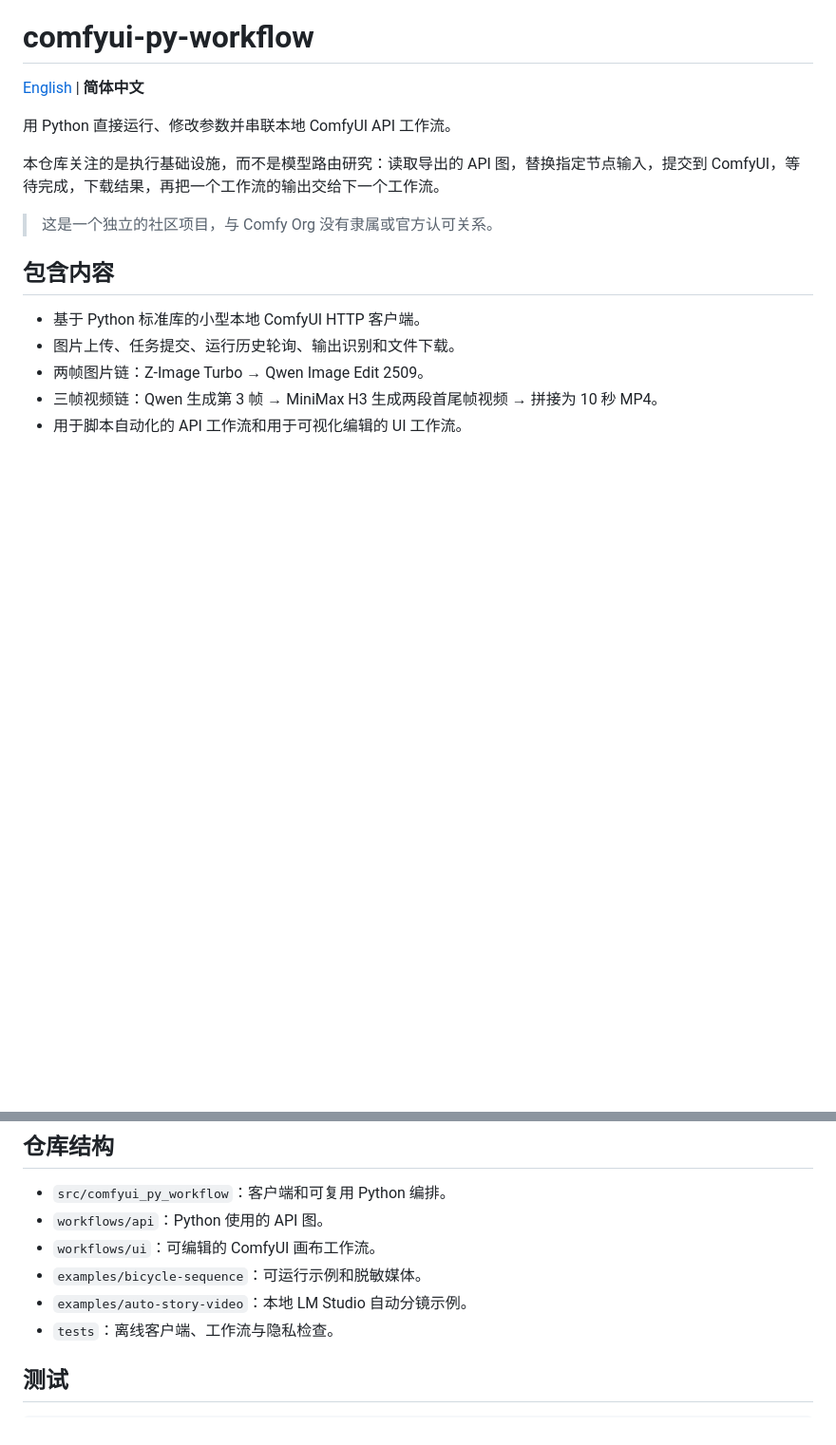
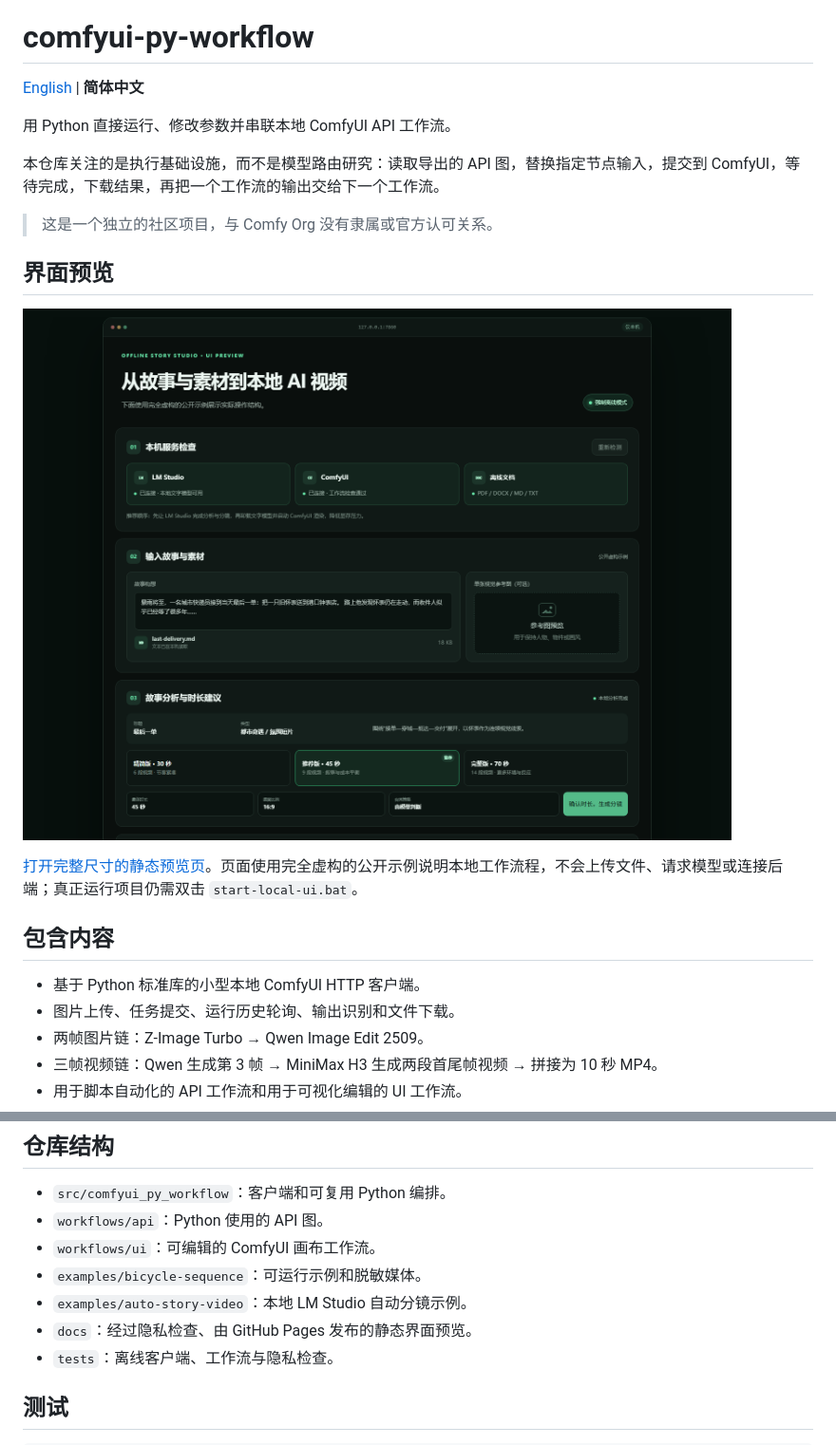
Before and after one commit to marsguo2049/comfyui-py-workflow, a Markdown page: README.zh-CN.md, 2 parts joined by grey strips. Shown at 95% size. GitHub-like rendering; pictures changed too: docs/assets/offline-story-studio-preview.png (added); blank space fills up the shorter version.

```diff
--- a/README.zh-CN.md
+++ b/README.zh-CN.md
@@ -7,6 +7,12 @@
 本仓库关注的是执行基础设施，而不是模型路由研究：读取导出的 API 图，替换指定节点输入，提交到 ComfyUI，等待完成，下载结果，再把一个工作流的输出交给下一个工作流。
 
 > 这是一个独立的社区项目，与 Comfy Org 没有隶属或官方认可关系。
+
+## 界面预览
+
+[![Offline Story Studio 静态界面预览](docs/assets/offline-story-studio-preview.png)](https://marsguo2049.github.io/comfyui-py-workflow/)
+
+[打开完整尺寸的静态预览页](https://marsguo2049.github.io/comfyui-py-workflow/)。页面使用完全虚构的公开示例说明本地工作流程，不会上传文件、请求模型或连接后端；真正运行项目仍需双击 `start-local-ui.bat`。
 
 ## 包含内容
 
@@ -102,6 +108,7 @@ cpw-story-video --plan outputs/story-video/plans/计划编号/story-plan.json --
 - `workflows/ui`：可编辑的 ComfyUI 画布工作流。
 - `examples/bicycle-sequence`：可运行示例和脱敏媒体。
 - `examples/auto-story-video`：本地 LM Studio 自动分镜示例。
+- `docs`：经过隐私检查、由 GitHub Pages 发布的静态界面预览。
 - `tests`：离线客户端、工作流与隐私检查。
 
 ## 测试
```
Also changed, not shown: README.md (+7 -0 lines), 4 other files.
